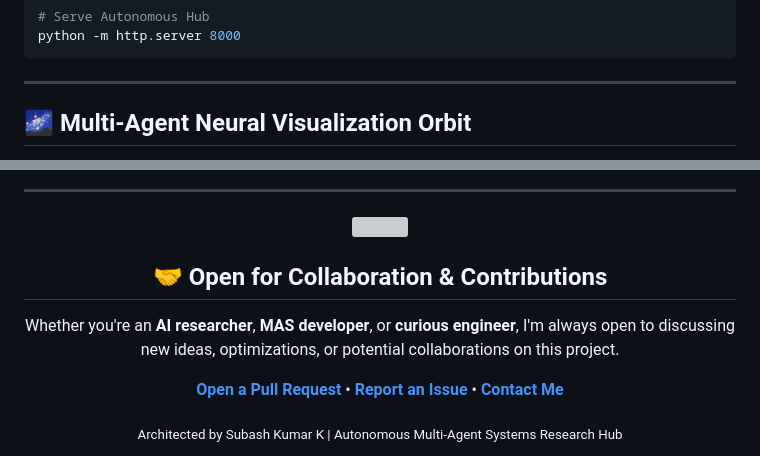
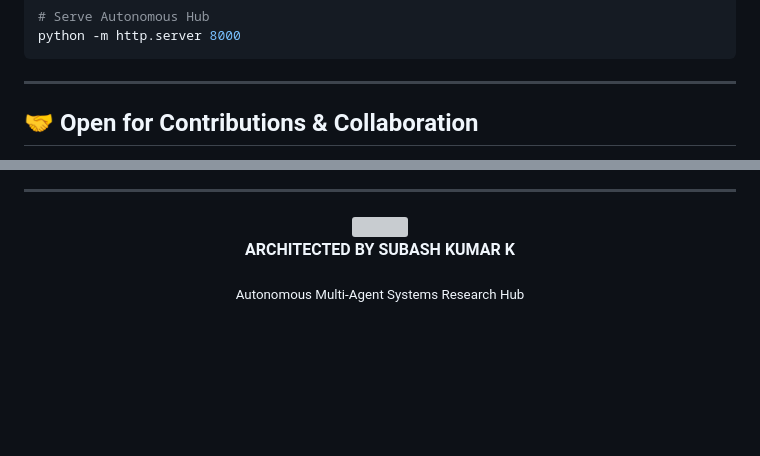
Before and after one commit to SubashSK777/Multi-Agent-AI, a Markdown page: README.md, 2 parts joined by grey strips. GitHub-like rendering; blank space fills up the shorter version; grey boxes are pictures that could not be loaded.

Commit message:
Docs: Replace Orbit visualization with dedicated Contribution and Collaboration section

```diff
--- a/README.md
+++ b/README.md
@@ -68,9 +68,5 @@ python -m http.server 8000
 
 ---
 
-## 🌌 Multi-Agent Neural Visualization Orbit
-<!--
-    Proprietary SVG Visualization of Agent Orbit.
-    Internal Asset Mapping fixed.
--->
+## 🤝 Open for Contributions & Collaboration
 
@@ -95,12 +83,6 @@ python -m http.server 8000
 
 <div align="center">
   <img src="https://capsule-render.vercel.app/api?type=waving&color=gradient&height=100&section=footer" width="100%" />
-  <h2>🤝 Open for Collaboration & Contributions</h2>
-  <p>Whether you're an <b>AI researcher</b>, <b>MAS developer</b>, or <b>curious engineer</b>, I'm always open to discussing new ideas, optimizations, or potential collaborations on this project.</p>
-  <p>
-    <a href="https://github.com/SubashSK777/Multi-Agent-AI/pulls"><b>Open a Pull Request</b></a> •
-    <a href="https://github.com/SubashSK777/Multi-Agent-AI/issues"><b>Report an Issue</b></a> •
-    <a href="mailto:subashsk11831@gmail.com"><b>Contact Me</b></a>
-  </p>
-  <sub>Architected by Subash Kumar K | Autonomous Multi-Agent Systems Research Hub</sub>
+  <p><b>ARCHITECTED BY SUBASH KUMAR K</b></p>
+  <sub>Autonomous Multi-Agent Systems Research Hub</sub>
 </div>
```
Also changed, not shown: other parts of README.md (+7 -15 lines).
